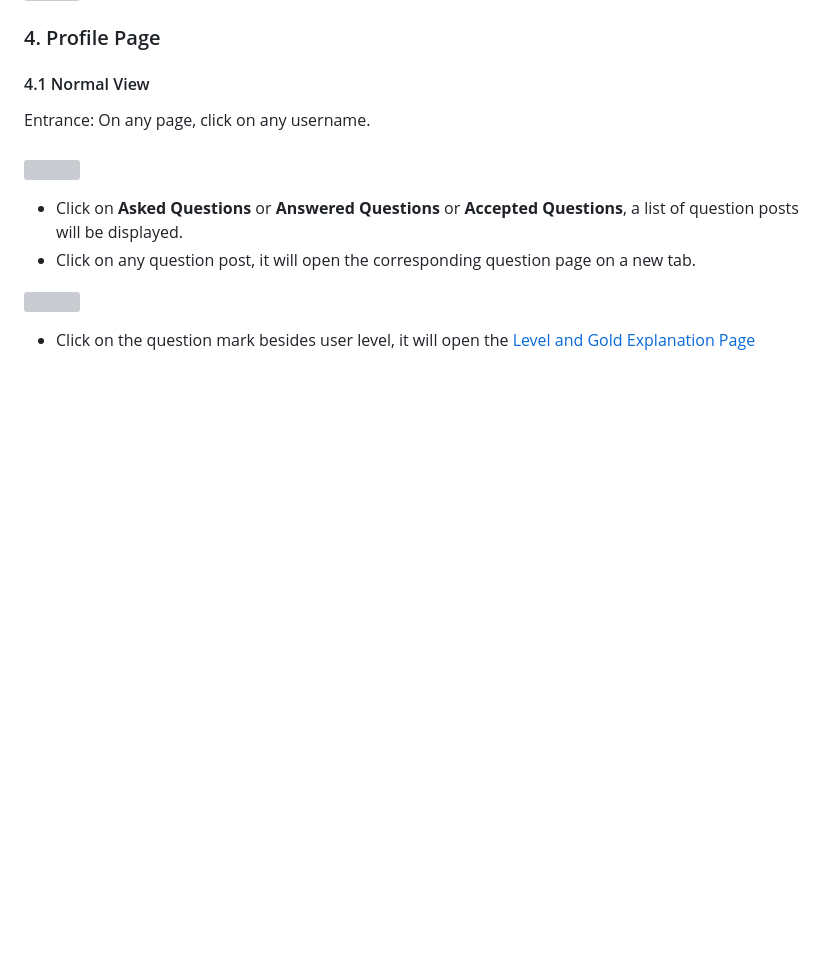
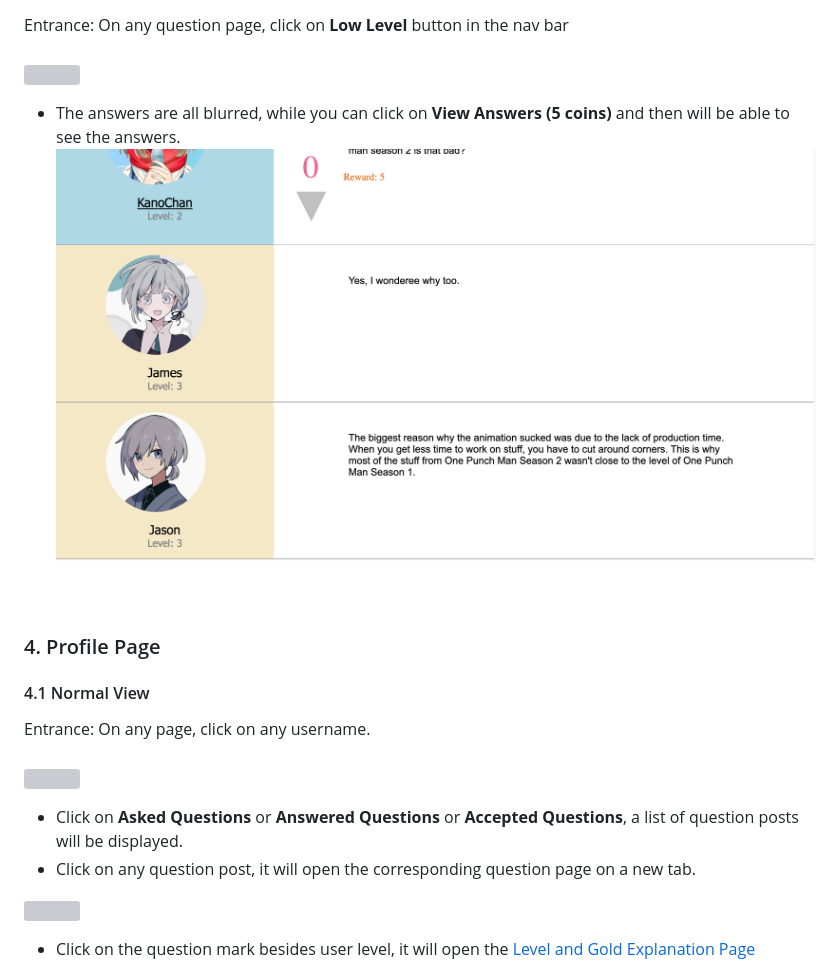
Before and after one commit to echoztoronto/Anime-Forum, a Markdown page: README.md, the part around the change printed below. Drawn GitHub-style; pictures changed too: images/readme/phase1/low_level_after.jpg (added); blank space fills up the shorter version; grey boxes are pictures that could not be loaded.

```diff
--- a/README.md
+++ b/README.md
@@ -109,5 +122,8 @@ Entrance: On any question page, click on __Admin__ in the nav bar <br/> <br/>
 #### 3.4 Low Level User View
-
+Entrance: On any question page, click on __Low Level__ button in the nav bar <br/><br/>
+<img src="/images/readme/phase1/low_level.jpg"> <br/>
+* The answers are all blurred, while you can click on __View Answers (5 coins)__ and then will be able to see the answers.
+<img src="/images/readme/phase1/low_level_after.jpg"> <br/><br/><br/>
 
 ### 4. Profile Page
 #### 4.1 Normal View
```
Also changed, not shown: other parts of README.md (+14 -1 lines), images/readme/phase1/after_accepted.jpg (added), images/readme/phase1/asker.jpg (added), images/readme/phase1/low_level.png (added), images/readme/phase1/reward.jpg (added).
